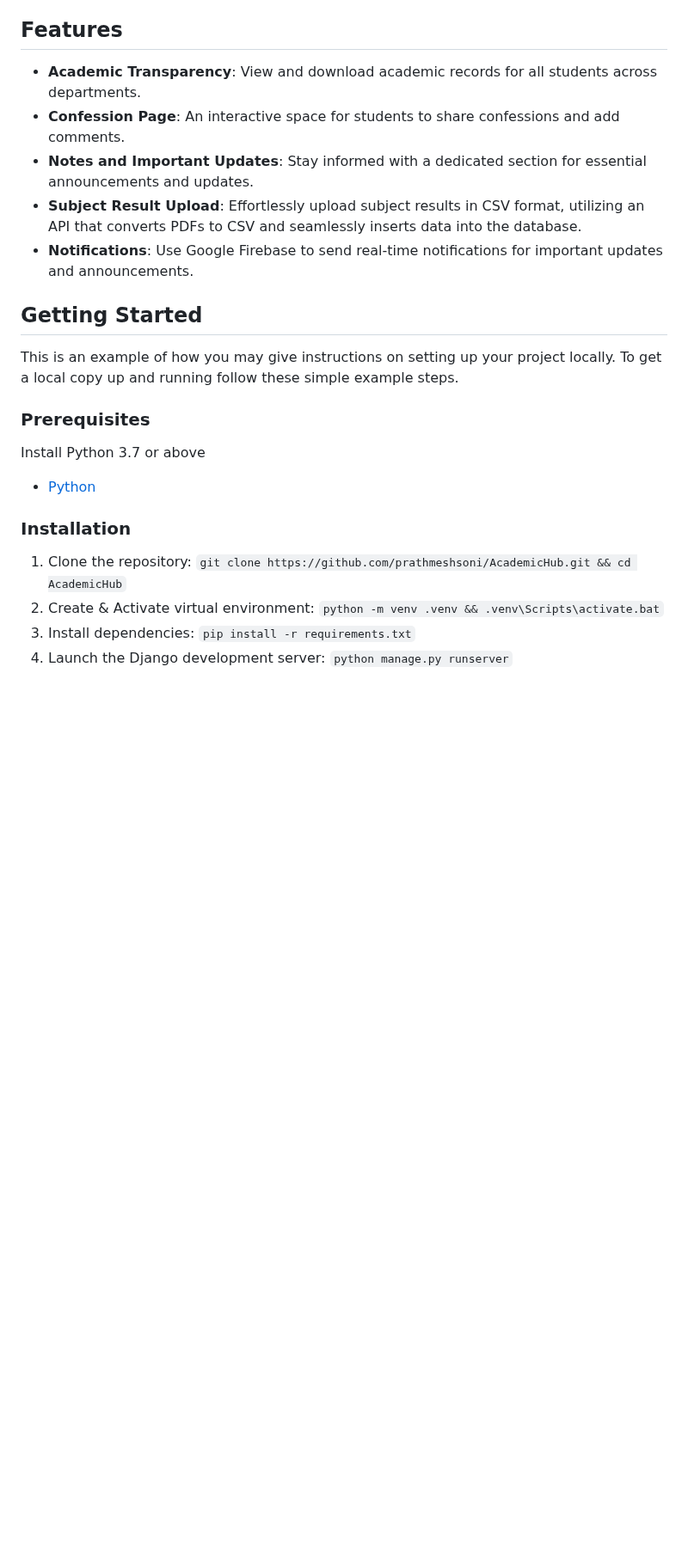
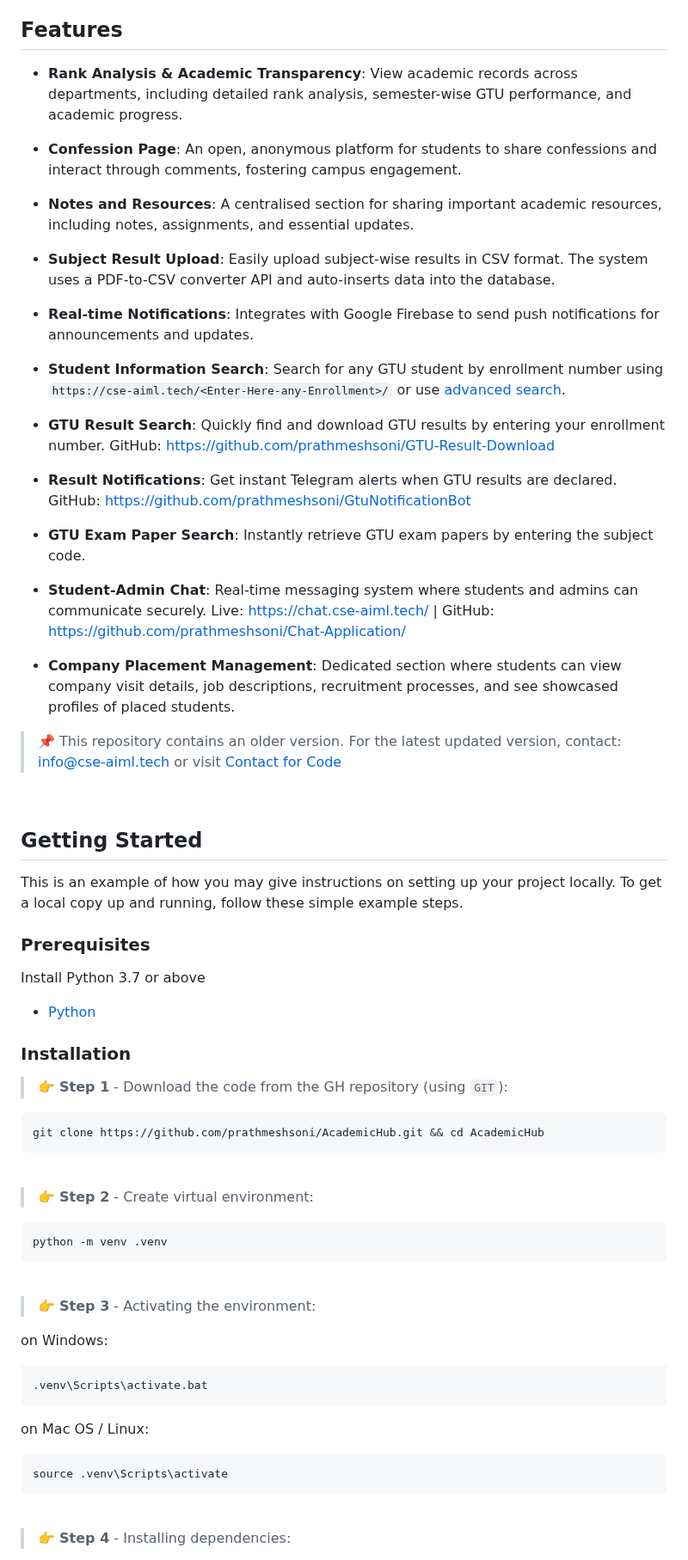
Before and after one commit to prathmeshsoni/AcademicHub, a Markdown page: README.md, the part around one of its changes. Shown at 86% size. Rendered like a GitHub page; blank space fills up the shorter version.

````diff
--- a/README.md
+++ b/README.md
@@ -70,28 +90,72 @@ Introducing AcademicHub, a dynamic web application designed to streamline the ac
 
 ## Features
 
-- **Academic Transparency**: View and download academic records for all students across departments.
-- **Confession Page**: An interactive space for students to share confessions and add comments.
-- **Notes and Important Updates**: Stay informed with a dedicated section for essential announcements and updates.
-- **Subject Result Upload**: Effortlessly upload subject results in CSV format, utilizing an API that converts PDFs to CSV and seamlessly inserts data into the database.
-- **Notifications**: Use Google Firebase to send real-time notifications for important updates and announcements.
+- **Rank Analysis & Academic Transparency**: View academic records across departments, including detailed rank analysis, semester-wise GTU performance, and academic progress.
+
+- **Confession Page**: An open, anonymous platform for students to share confessions and interact through comments, fostering campus engagement.
+
+- **Notes and Resources**: A centralised section for sharing important academic resources, including notes, assignments, and essential updates.
+
+- **Subject Result Upload**: Easily upload subject-wise results in CSV format. The system uses a PDF-to-CSV converter API and auto-inserts data into the database.
+
+- **Real-time Notifications**: Integrates with Google Firebase to send push notifications for announcements and updates.
+
+- **Student Information Search**: Search for any GTU student by enrollment number using `https://cse-aiml.tech/<Enter-Here-any-Enrollment>/` or use [advanced search](https://cse-aiml.tech/advanced-student-search/).
+
+- **GTU Result Search**: Quickly find and download GTU results by entering your enrollment number. GitHub: [https://github.com/prathmeshsoni/GTU-Result-Download](https://github.com/prathmeshsoni/GTU-Result-Download)
+
+- **Result Notifications**: Get instant Telegram alerts when GTU results are declared. GitHub: [https://github.com/prathmeshsoni/GtuNotificationBot](https://github.com/prathmeshsoni/GtuNotificationBot)
+
+- **GTU Exam Paper Search**: Instantly retrieve GTU exam papers by entering the subject code.
+
+- **Student-Admin Chat**: Real-time messaging system where students and admins can communicate securely. Live: [https://chat.cse-aiml.tech/](https://chat.cse-aiml.tech/) | GitHub: [https://github.com/prathmeshsoni/Chat-Application/](https://github.com/prathmeshsoni/Chat-Application/)
+
+- **Company Placement Management**: Dedicated section where students can view company visit details, job descriptions, recruitment processes, and see showcased profiles of placed students.
 
 
+> 📌 This repository contains an older version. For the latest updated version, contact: [info@cse-aiml.tech](mailto:info@cse-aiml.tech) or visit [Contact for Code](https://cse-aiml.tech/contact/code/)
+
+<br />
 
 ## Getting Started
 
 This is an example of how you may give instructions on setting up your project locally.
-To get a local copy up and running follow these simple example steps.
+To get a local copy up and running, follow these simple example steps.
 
 ### Prerequisites
 
 Install Python 3.7 or above
 
-* <a href="https://python.org/downloads/" target="_blank">Python</a>
+*  <a href="https://python.org/downloads/" target="_blank">Python</a>
 
 ### Installation
 
-1. Clone the repository: `git clone https://github.com/prathmeshsoni/AcademicHub.git && cd AcademicHub`
-2. Create & Activate virtual environment: `python -m venv .venv && .venv\Scripts\activate.bat`
-3. Install dependencies: `pip install -r requirements.txt`
-4. Launch the Django development server: `python manage.py runserver`
+> 👉 **Step 1** - Download the code from the GH repository (using `GIT`):
+```bash
+git clone https://github.com/prathmeshsoni/AcademicHub.git && cd AcademicHub
+```
+
+<br />
+
+> 👉 **Step 2** - Create virtual environment:
+```
+python -m venv .venv
+```
+
+<br />
+
+> 👉 **Step 3** - Activating the environment:
+
+on Windows:
+```bash
+.venv\Scripts\activate.bat
+```
+on Mac OS / Linux:
+```bash
+source .venv\Scripts\activate
+```
+
+<br />
+
+> 👉 **Step 4** - Installing dependencies:
+
````
Also changed, not shown: other parts of README.md (+71 -44 lines).
